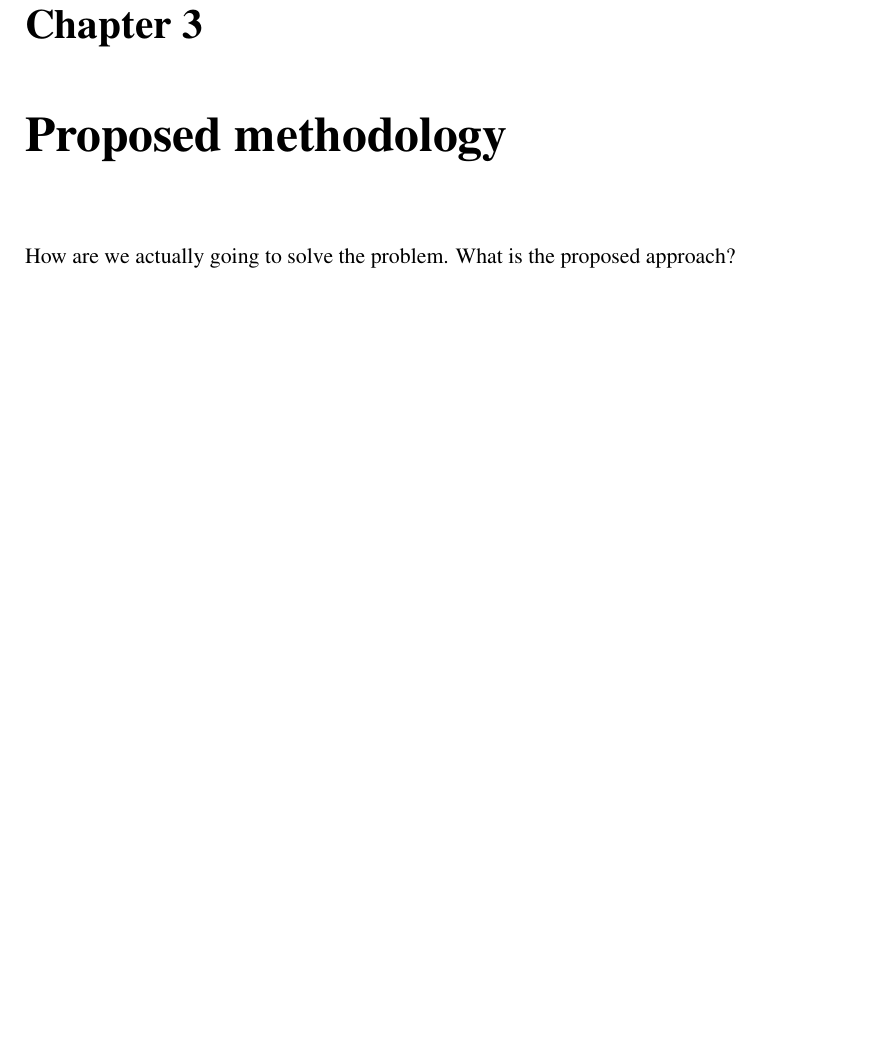
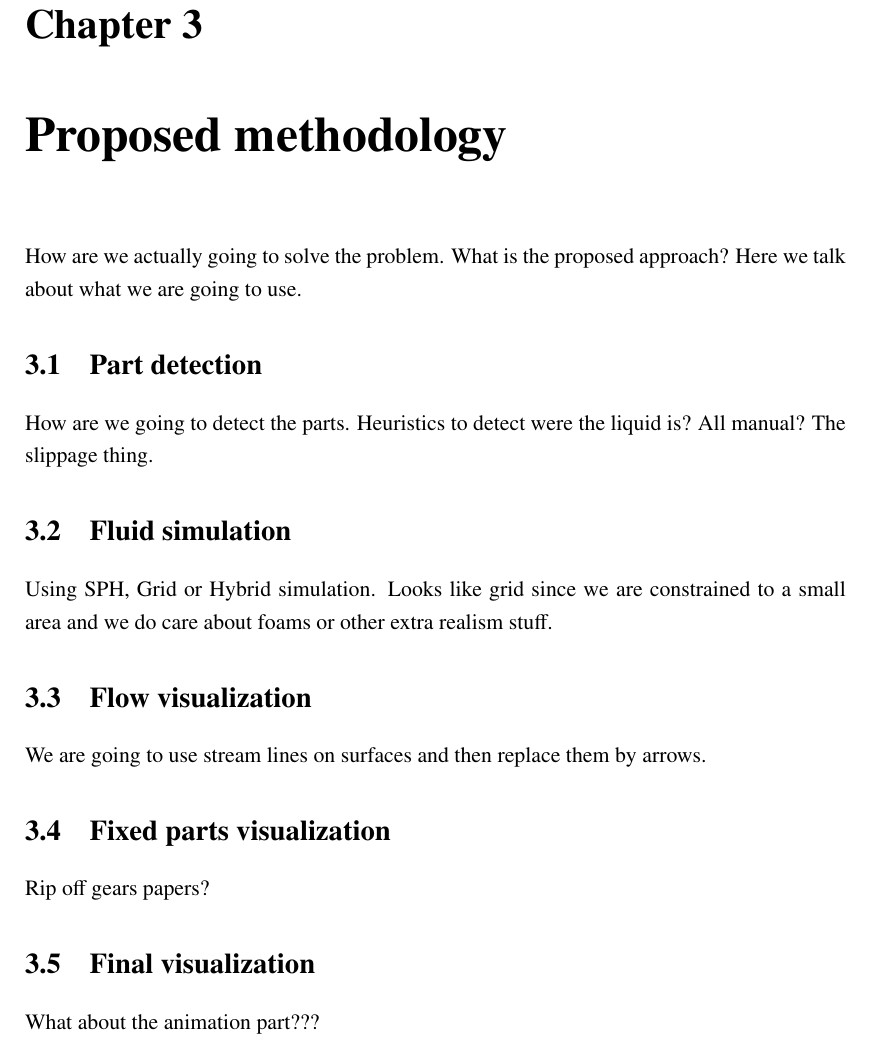
Before and after one commit to Era-Dorta/bath-rpp-coursework, a LaTeX thesis (thesis.tex): part of page 12 of 18 before the commit and part of page 12 of 19 after it, cut so that both start at the same text, the shorter picture padded with empty space. Compiled offline with pdfLaTeX.

Commit message:
Added more sections in proposed methodology

```diff
--- a/thesis.tex
+++ b/thesis.tex
@@ -292,6 +292,30 @@ IMPORTANT: Make sure the technical/theoretical/practical issues of previous work
 
 How are we actually going to solve the problem.
 What is the proposed approach?
+Here we talk about what we are going to use.
+
+\section{Part detection}
+
+How are we going to detect the parts.
+Heuristics to detect were the liquid is?
+All manual? The slippage thing.
+
+\section{Fluid simulation}
+
+Using SPH, Grid or Hybrid simulation.
+Looks like grid since we are constrained to a small area and we do care about foams or other extra realism stuff.
+
+\section{Flow visualization}
+
+We are going to use stream lines on surfaces and then replace them by arrows.
+
+
+\section{Fixed parts visualization}
+
+Rip off gears papers?
+
+\section{Final visualization}
+What about the animation part???
 
 \section{Time line}
 
```
Also changed, not shown: thesis.pdf.
